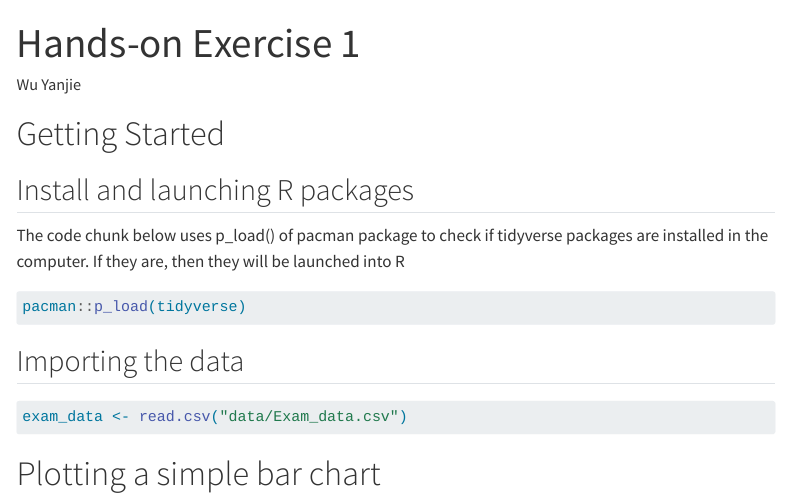
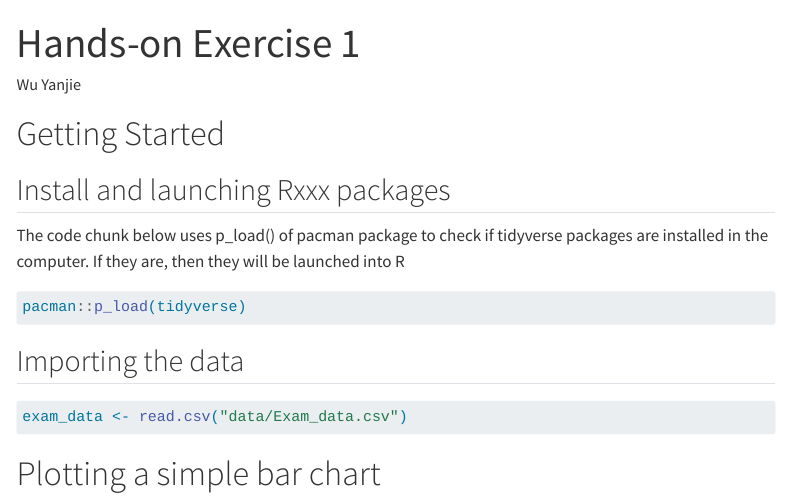
Before and after one commit to Abbyyjw318/ISSS608-VAA, a Quarto document (Hands-on_Ex/Hands-on_Ex01/Hands-on_Ex01.qmd): the page in a window 1100 px wide, from its top. Rendered offline with R 4.5, knitr and Pandoc in place of Quarto, with nearby package versions; menus at the side of the page are left out.

Commit message:
Update Hands-on_Ex01.qmd

```diff
--- a/Hands-on_Ex/Hands-on_Ex01/Hands-on_Ex01.qmd
+++ b/Hands-on_Ex/Hands-on_Ex01/Hands-on_Ex01.qmd
@@ -5,7 +5,7 @@ author: "Wu Yanjie"
 
 # Getting Started
 
-## Install and launching R packages
+## Install and launching Rxxx packages
 
 The code chunk below uses p_load() of pacman package to check if tidyverse packages are installed in the computer. If they are, then they will be launched into R
 
```
